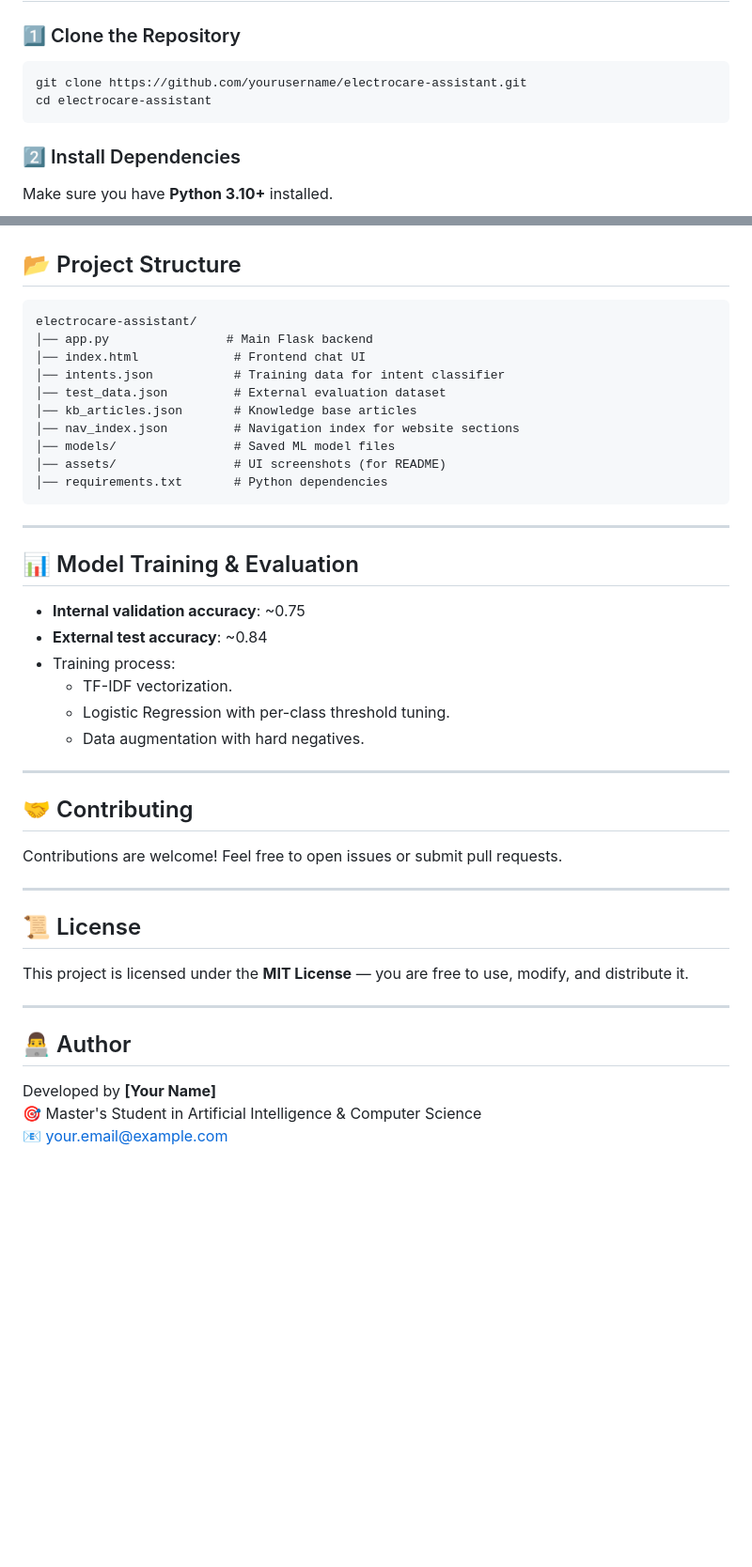
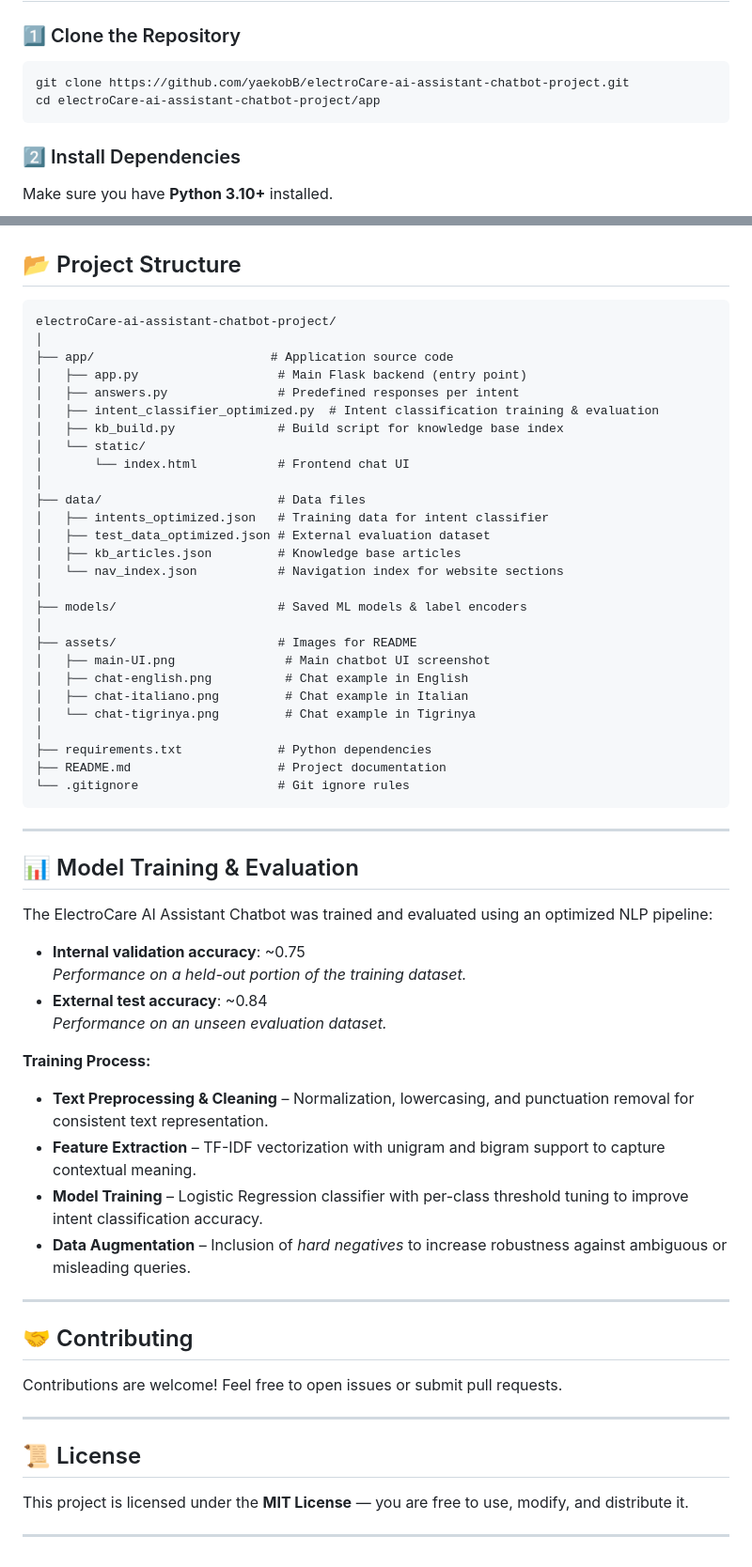
Before and after one commit to yaekobB/electroCare-ai-assistant-chatbot-project, a Markdown page: README.md, 2 parts joined by grey strips. Shown at 94% size. Rendered like a GitHub page; blank space fills up the shorter version.

````diff
--- a/README.md
+++ b/README.md
@@ -31,8 +29,8 @@ It supports **multilingual conversations** in **English**, **Italiano**, and **T
 
 ### 1️⃣ Clone the Repository
 ```bash
-git clone https://github.com/yourusername/electrocare-assistant.git
-cd electrocare-assistant
+git clone https://github.com/yaekobB/electroCare-ai-assistant-chatbot-project.git
+cd electroCare-ai-assistant-chatbot-project/app
 ```
 
 ### 2️⃣ Install Dependencies
@@ -80,26 +79,49 @@ The app will start on **http://localhost:5000**
 
 ## 📂 Project Structure
 ```
-electrocare-assistant/
-│── app.py                # Main Flask backend
-│── index.html             # Frontend chat UI
-│── intents.json           # Training data for intent classifier
-│── test_data.json         # External evaluation dataset
-│── kb_articles.json       # Knowledge base articles
-│── nav_index.json         # Navigation index for website sections
-│── models/                # Saved ML model files
-│── assets/                # UI screenshots (for README)
-│── requirements.txt       # Python dependencies
+electroCare-ai-assistant-chatbot-project/
+│
+├── app/                        # Application source code
+│   ├── app.py                   # Main Flask backend (entry point)
+│   ├── answers.py               # Predefined responses per intent
+│   ├── intent_classifier_optimized.py  # Intent classification training & evaluation
+│   ├── kb_build.py              # Build script for knowledge base index
+│   └── static/
+│       └── index.html           # Frontend chat UI
+│
+├── data/                        # Data files
+│   ├── intents_optimized.json   # Training data for intent classifier
+│   ├── test_data_optimized.json # External evaluation dataset
+│   ├── kb_articles.json         # Knowledge base articles
+│   └── nav_index.json           # Navigation index for website sections
+│
+├── models/                      # Saved ML models & label encoders
+│
+├── assets/                      # Images for README
+│   ├── main-UI.png               # Main chatbot UI screenshot
+│   ├── chat-english.png          # Chat example in English
+│   ├── chat-italiano.png         # Chat example in Italian
+│   └── chat-tigrinya.png         # Chat example in Tigrinya
+│
+├── requirements.txt             # Python dependencies
+├── README.md                    # Project documentation
+└── .gitignore                   # Git ignore rules
 ```
 ---
 
 ## 📊 Model Training & Evaluation
+The ElectroCare AI Assistant Chatbot was trained and evaluated using an optimized NLP pipeline:
+
 - **Internal validation accuracy**: ~0.75
+  *Performance on a held-out portion of the training dataset.*
 - **External test accuracy**: ~0.84
-- Training process:
-  - TF-IDF vectorization.
-  - Logistic Regression with per-class threshold tuning.
-  - Data augmentation with hard negatives.
+  *Performance on an unseen evaluation dataset.*
+
+**Training Process:**
+- **Text Preprocessing & Cleaning** – Normalization, lowercasing, and punctuation removal for consistent text representation.
+- **Feature Extraction** – TF-IDF vectorization with unigram and bigram support to capture contextual meaning.
+- **Model Training** – Logistic Regression classifier with per-class threshold tuning to improve intent classification accuracy.
+- **Data Augmentation** – Inclusion of *hard negatives* to increase robustness against ambiguous or misleading queries.
 
 ---
 
@@ -112,8 +134,3 @@ Contributions are welcome! Feel free to open issues or submit pull requests.
 This project is licensed under the **MIT License** — you are free to use, modify, and distribute it.
 
 ---
-
-## 👨‍💻 Author
-Developed by **[Your Name]**
-🎯 Master's Student in Artificial Intelligence & Computer Science
-📧 your.email@example.com
````
Also changed, not shown: other parts of README.md (+7 -8 lines).
